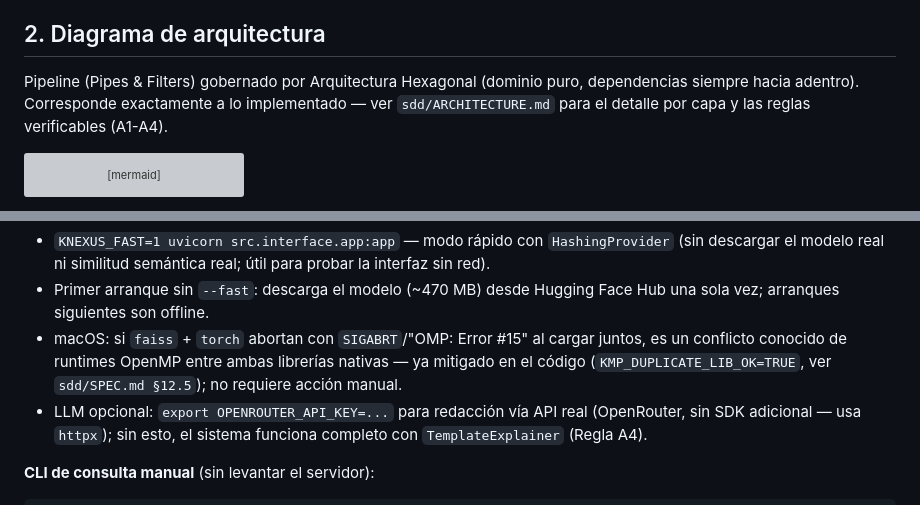
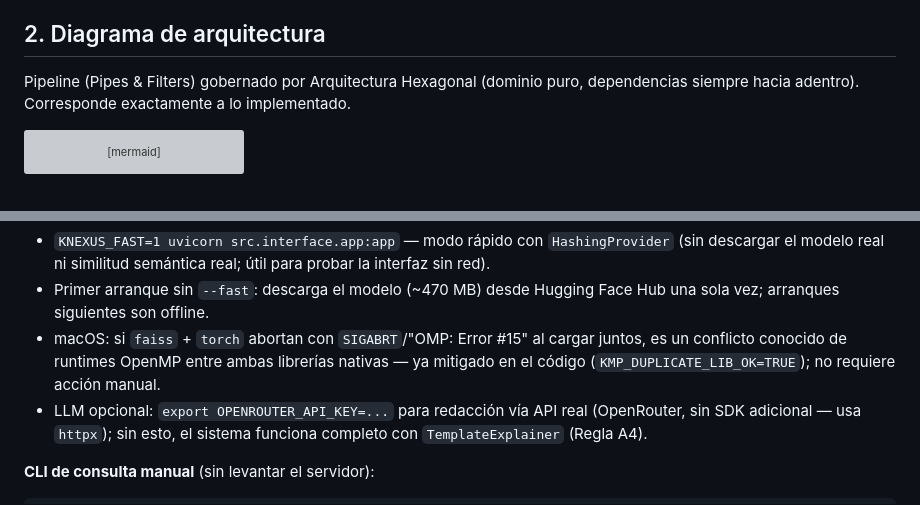
Before and after one commit to JoaquinStudent/k-nexus-engine, a Markdown page: README.md, 2 parts joined by grey strips. Drawn GitHub-style; grey boxes are pictures that could not be loaded.

````diff
--- a/README.md
+++ b/README.md
@@ -21,8 +21,7 @@ en español o inglés — sin resultados precargados.
 ## 2. Diagrama de arquitectura
 
 Pipeline (Pipes & Filters) gobernado por Arquitectura Hexagonal (dominio puro, dependencias siempre
-hacia adentro). Corresponde exactamente a lo implementado — ver `sdd/ARCHITECTURE.md` para el detalle
-por capa y las reglas verificables (A1-A4).
+hacia adentro). Corresponde exactamente a lo implementado.
 
 ```mermaid
 flowchart TD
@@ -115,7 +114,7 @@ uvicorn src.interface.app:app --reload
   arranques siguientes son offline.
 - macOS: si `faiss` + `torch` abortan con `SIGABRT`/"OMP: Error #15" al cargar juntos, es un conflicto
   conocido de runtimes OpenMP entre ambas librerías nativas — ya mitigado en el código
-  (`KMP_DUPLICATE_LIB_OK=TRUE`, ver `sdd/SPEC.md §12.5`); no requiere acción manual.
+  (`KMP_DUPLICATE_LIB_OK=TRUE`); no requiere acción manual.
 - LLM opcional: `export OPENROUTER_API_KEY=...` para redacción vía API real (OpenRouter, sin SDK
   adicional — usa `httpx`); sin esto, el sistema funciona completo con `TemplateExplainer` (Regla A4).
 
````
Also changed, not shown: other parts of README.md (+7 -13 lines).
